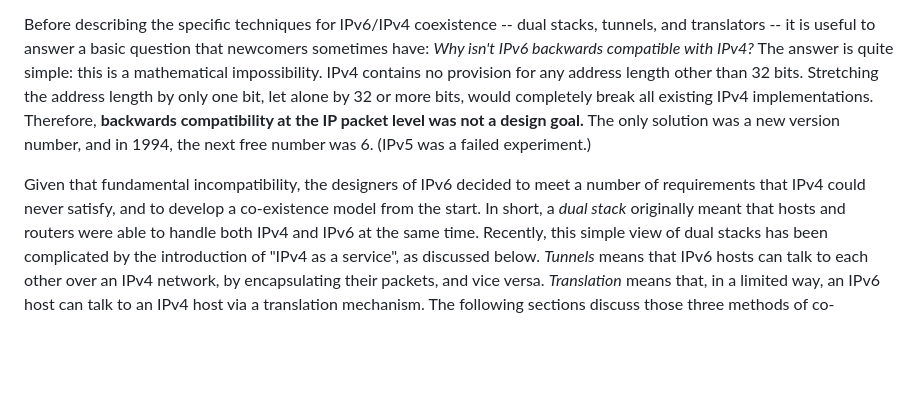
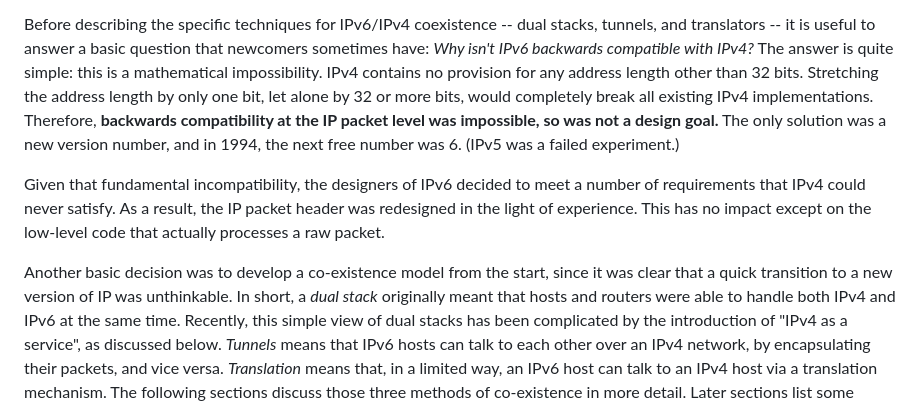
Before and after one commit to becarpenter/book6, a Markdown page: 3. Coexistence with Legacy IPv4/3. Coexistence with Legacy IPv4.md, the part around the change. Rendered like a GitHub page; blank space fills up the shorter version.

Commit message:
Enhanced backwards compatibility discussion

```diff
--- a/3. Coexistence with Legacy IPv4/3. Coexistence with Legacy IPv4.md
+++ b/3. Coexistence with Legacy IPv4/3. Coexistence with Legacy IPv4.md
@@ -17,19 +17,25 @@ to support a dual-stacked environment.
 
 Before describing the specific techniques for IPv6/IPv4 coexistence --
 dual stacks, tunnels, and translators -- it is useful to answer a basic
-question that newcomers sometimes have: *Why isn't IPv6 backwards
-compatible with IPv4?* The answer is quite simple: this is a
+question that newcomers sometimes have: _Why isn't IPv6 backwards
+compatible with IPv4?_ The answer is quite simple: this is a
 mathematical impossibility. IPv4 contains no provision for any address
 length other than 32 bits. Stretching the address length by only one
 bit, let alone by 32 or more bits, would completely break all existing
 IPv4 implementations. Therefore, __backwards compatibility at the IP
-packet level was not a design goal.__ The only solution was a new
-version number, and in 1994, the next free number was 6. (IPv5 was a
-failed experiment.)
+packet level was impossible, so was not a design goal.__ The only
+solution was a new version number, and in 1994, the next free number
+was 6. (IPv5 was a failed experiment.)
 
 Given that fundamental incompatibility, the designers of IPv6 decided to
-meet a number of requirements that IPv4 could never satisfy, and to
-develop a co-existence model from the start. In short, a *dual stack*
+meet a number of requirements that IPv4 could never satisfy. As a result,
+the IP packet header was redesigned in the light of experience. This has
+no impact except on the low-level code that actually processes
+a raw packet.
+
+Another basic decision was to develop a co-existence model from the start,
+since it was clear that a quick transition to a new version of IP
+was unthinkable. In short, a *dual stack*
 originally meant that hosts and routers were able to handle both IPv4
 and IPv6 at the same time. Recently, this simple view of dual stacks has
 been complicated by the introduction of "IPv4 as a service", as
```
